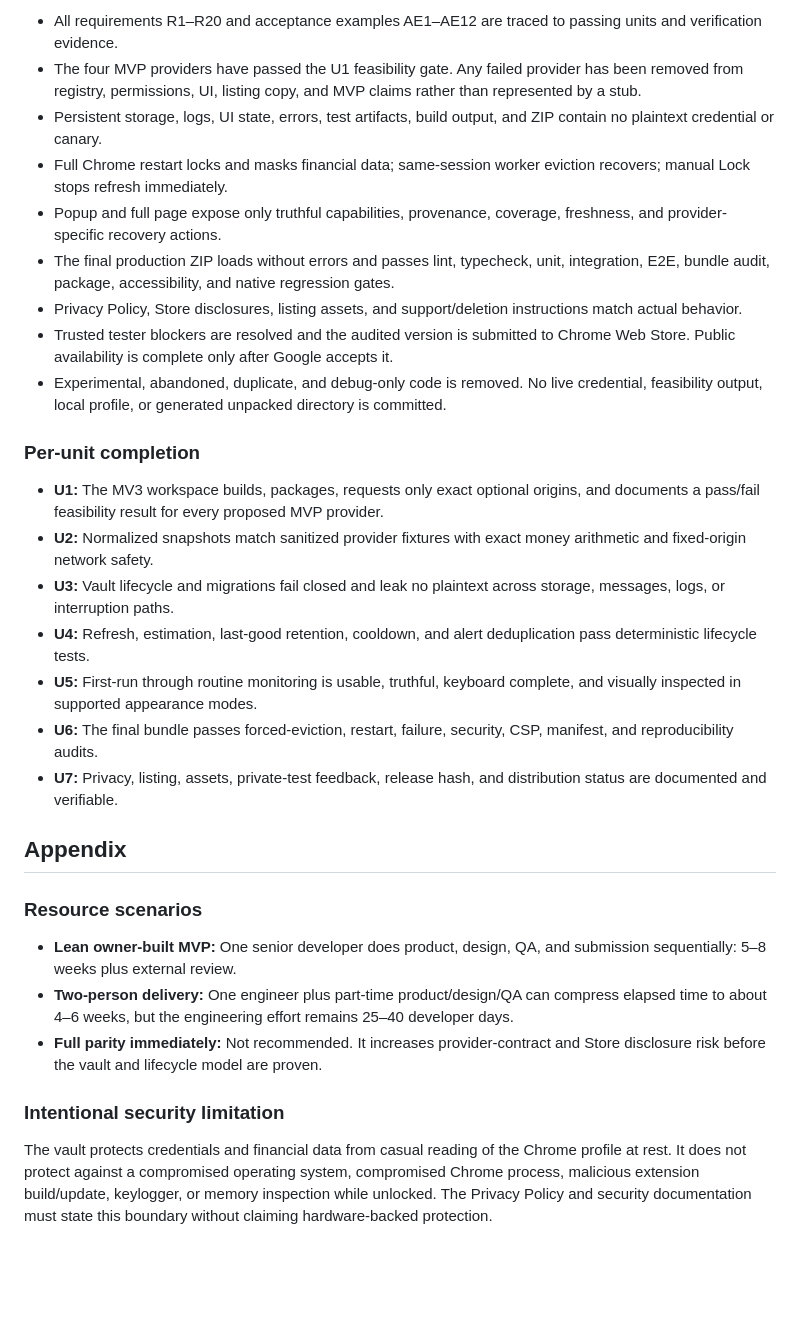
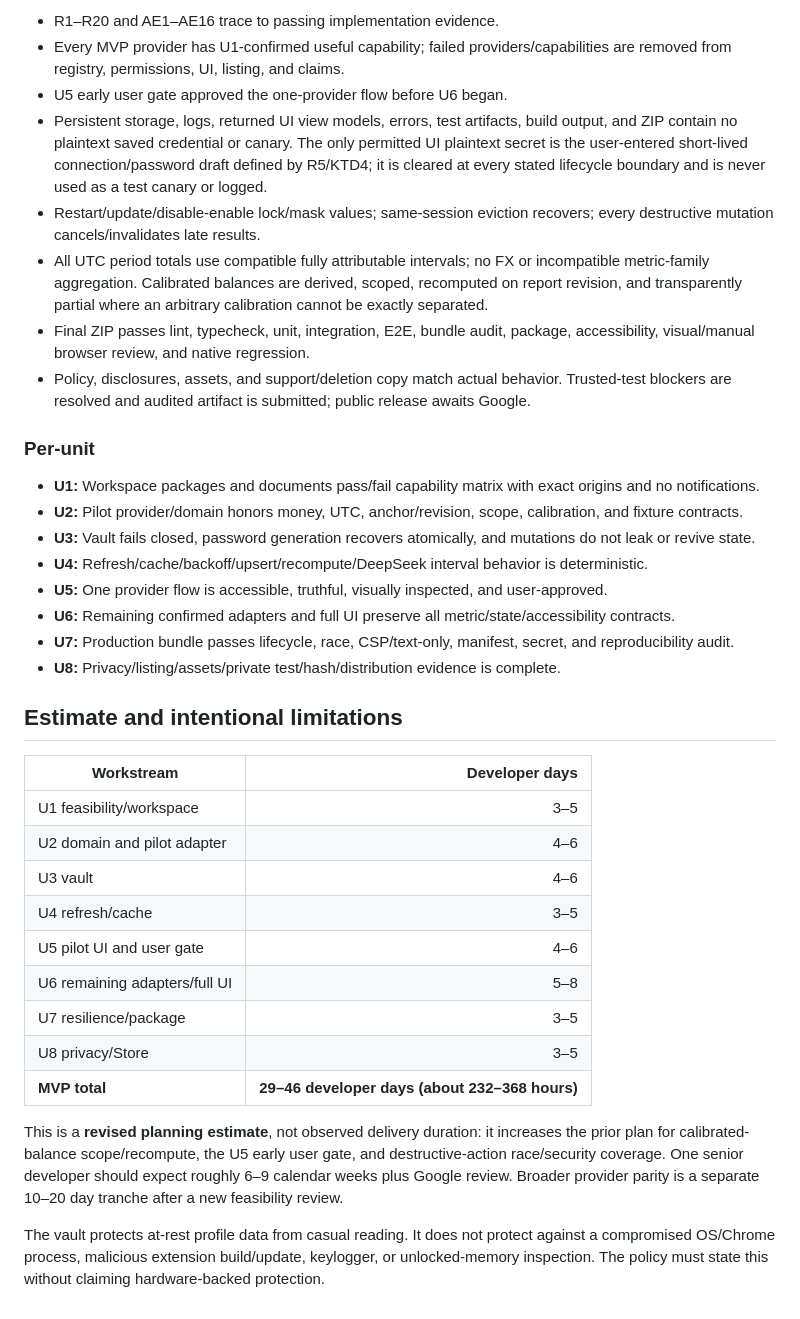
Before and after one commit to bestmark1/llm-api-spend-monitor, a Markdown page: docs/plans/2026-08-30-feat-spender-chrome-extension-plan.md, the part around one of its changes. Rendered like a GitHub page; blank space fills up the shorter version.

```diff
--- a/docs/plans/2026-08-30-feat-spender-chrome-extension-plan.md
+++ b/docs/plans/2026-08-30-feat-spender-chrome-extension-plan.md
@@ -433,32 +415,38 @@ Live provider contract checks use developer-owned credentials outside source con
 
-- All requirements R1–R20 and acceptance examples AE1–AE12 are traced to passing units and verification evidence.
-- The four MVP providers have passed the U1 feasibility gate. Any failed provider has been removed from registry, permissions, UI, listing copy, and MVP claims rather than represented by a stub.
-- Persistent storage, logs, UI state, errors, test artifacts, build output, and ZIP contain no plaintext credential or canary.
-- Full Chrome restart locks and masks financial data; same-session worker eviction recovers; manual Lock stops refresh immediately.
-- Popup and full page expose only truthful capabilities, provenance, coverage, freshness, and provider-specific recovery actions.
-- The final production ZIP loads without errors and passes lint, typecheck, unit, integration, E2E, bundle audit, package, accessibility, and native regression gates.
-- Privacy Policy, Store disclosures, listing assets, and support/deletion instructions match actual behavior.
-- Trusted tester blockers are resolved and the audited version is submitted to Chrome Web Store. Public availability is complete only after Google accepts it.
-- Experimental, abandoned, duplicate, and debug-only code is removed. No live credential, feasibility output, local profile, or generated unpacked directory is committed.
+- R1–R20 and AE1–AE16 trace to passing implementation evidence.
+- Every MVP provider has U1-confirmed useful capability; failed providers/capabilities are removed from registry, permissions, UI, listing, and claims.
+- U5 early user gate approved the one-provider flow before U6 began.
+- Persistent storage, logs, returned UI view models, errors, test artifacts, build output, and ZIP contain no plaintext saved credential or canary. The only permitted UI plaintext secret is the user-entered short-lived connection/password draft defined by R5/KTD4; it is cleared at every stated lifecycle boundary and is never used as a test canary or logged.
+- Restart/update/disable-enable lock/mask values; same-session eviction recovers; every destructive mutation cancels/invalidates late results.
+- All UTC period totals use compatible fully attributable intervals; no FX or incompatible metric-family aggregation. Calibrated balances are derived, scoped, recomputed on report revision, and transparently partial where an arbitrary calibration cannot be exactly separated.
+- Final ZIP passes lint, typecheck, unit, integration, E2E, bundle audit, package, accessibility, visual/manual browser review, and native regression.
+- Policy, disclosures, assets, and support/deletion copy match actual behavior. Trusted-test blockers are resolved and audited artifact is submitted; public release awaits Google.
 
-### Per-unit completion
+### Per-unit
 
-- **U1:** The MV3 workspace builds, packages, requests only exact optional origins, and documents a pass/fail feasibility result for every proposed MVP provider.
-- **U2:** Normalized snapshots match sanitized provider fixtures with exact money arithmetic and fixed-origin network safety.
-- **U3:** Vault lifecycle and migrations fail closed and leak no plaintext across storage, messages, logs, or interruption paths.
-- **U4:** Refresh, estimation, last-good retention, cooldown, and alert deduplication pass deterministic lifecycle tests.
-- **U5:** First-run through routine monitoring is usable, truthful, keyboard complete, and visually inspected in supported appearance modes.
-- **U6:** The final bundle passes forced-eviction, restart, failure, security, CSP, manifest, and reproducibility audits.
-- **U7:** Privacy, listing, assets, private-test feedback, release hash, and distribution status are documented and verifiable.
+- **U1:** Workspace packages and documents pass/fail capability matrix with exact origins and no notifications.
+- **U2:** Pilot provider/domain honors money, UTC, anchor/revision, scope, calibration, and fixture contracts.
+- **U3:** Vault fails closed, password generation recovers atomically, and mutations do not leak or revive state.
+- **U4:** Refresh/cache/backoff/upsert/recompute/DeepSeek interval behavior is deterministic.
+- **U5:** One provider flow is accessible, truthful, visually inspected, and user-approved.
+- **U6:** Remaining confirmed adapters and full UI preserve all metric/state/accessibility contracts.
+- **U7:** Production bundle passes lifecycle, race, CSP/text-only, manifest, secret, and reproducibility audit.
+- **U8:** Privacy/listing/assets/private test/hash/distribution evidence is complete.
 
-## Appendix
+## Estimate and intentional limitations
 
-### Resource scenarios
+| Workstream | Developer days |
+|---|---:|
+| U1 feasibility/workspace | 3–5 |
+| U2 domain and pilot adapter | 4–6 |
+| U3 vault | 4–6 |
+| U4 refresh/cache | 3–5 |
+| U5 pilot UI and user gate | 4–6 |
+| U6 remaining adapters/full UI | 5–8 |
+| U7 resilience/package | 3–5 |
+| U8 privacy/Store | 3–5 |
+| **MVP total** | **29–46 developer days (about 232–368 hours)** |
 
-- **Lean owner-built MVP:** One senior developer does product, design, QA, and submission sequentially: 5–8 weeks plus external review.
-- **Two-person delivery:** One engineer plus part-time product/design/QA can compress elapsed time to about 4–6 weeks, but the engineering effort remains 25–40 developer days.
-- **Full parity immediately:** Not recommended. It increases provider-contract and Store disclosure risk before the vault and lifecycle model are proven.
+This is a **revised planning estimate**, not observed delivery duration: it increases the prior plan for calibrated-balance scope/recompute, the U5 early user gate, and destructive-action race/security coverage. One senior developer should expect roughly 6–9 calendar weeks plus Google review. Broader provider parity is a separate 10–20 day tranche after a new feasibility review.
 
-### Intentional security limitation
-
-The vault protects credentials and financial data from casual reading of the Chrome profile at rest. It does not protect against a compromised operating system, compromised Chrome process, malicious extension build/update, keylogger, or memory inspection while unlocked. The Privacy Policy and security documentation must state this boundary without claiming hardware-backed protection.
+The vault protects at-rest profile data from casual reading. It does not protect against a compromised OS/Chrome process, malicious extension build/update, keylogger, or unlocked-memory inspection. The policy must state this without claiming hardware-backed protection.
```
Also changed, not shown: other parts of docs/plans/2026-08-30-feat-spender-chrome-extension-plan.md (+247 -265 lines).
